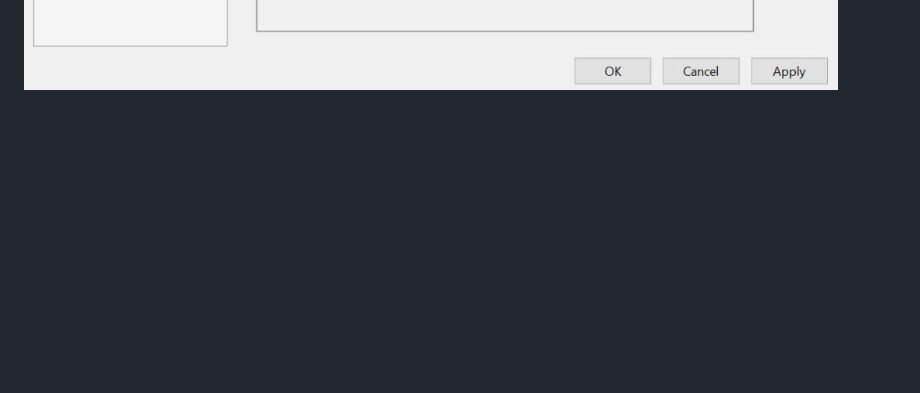
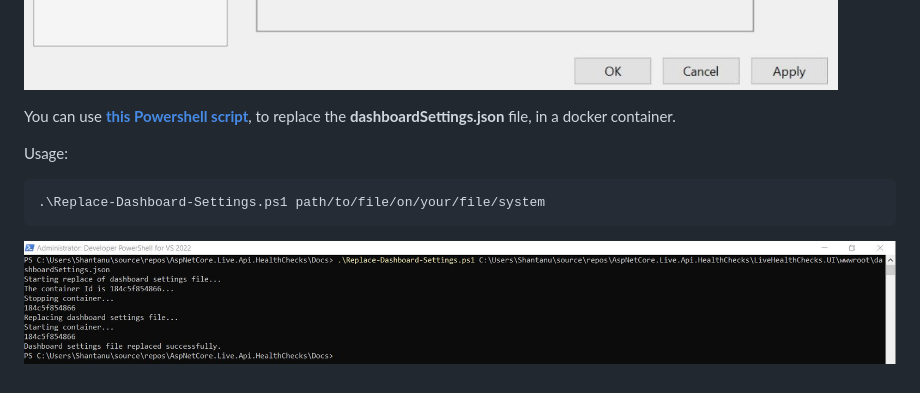
Before and after one commit to VeritasSoftware/LiveHealthChecks, a Markdown page: Docs/README_LiveHealthChecks.UI.md, the part around the change. Drawn GitHub-style; pictures changed too: Docs/LiveHealthChecks-Replace-Dashboard-Settings.jpg (added); blank space fills up the shorter version.

Commit message:
created poweshell script to replace dashboard settings json file from outside the docker container.

````diff
--- a/Docs/README_LiveHealthChecks.UI.md
+++ b/Docs/README_LiveHealthChecks.UI.md
@@ -120,3 +120,12 @@ Then, open the app in browser, by url: https://localhost:8001
 To run the Sample in the Solution, make sure the below projects, are started up, in the specified order.
 
 ![**Solution Startup**](/Docs/LiveHealthChecks-Solution-Startup.jpg)
+
+You can use [**this Powershell script**](/Docs/Replace-Dashboard-Settings.ps1), to replace the **dashboardSettings.json** file, in a docker container.
+
+Usage:
+
+```
+.\Replace-Dashboard-Settings.ps1 path/to/file/on/your/file/system
+```
+![**Replace Dashboard Settings**](/Docs/LiveHealthChecks-Replace-Dashboard-Settings.jpg)
````
Also changed, not shown: 2 other files.
